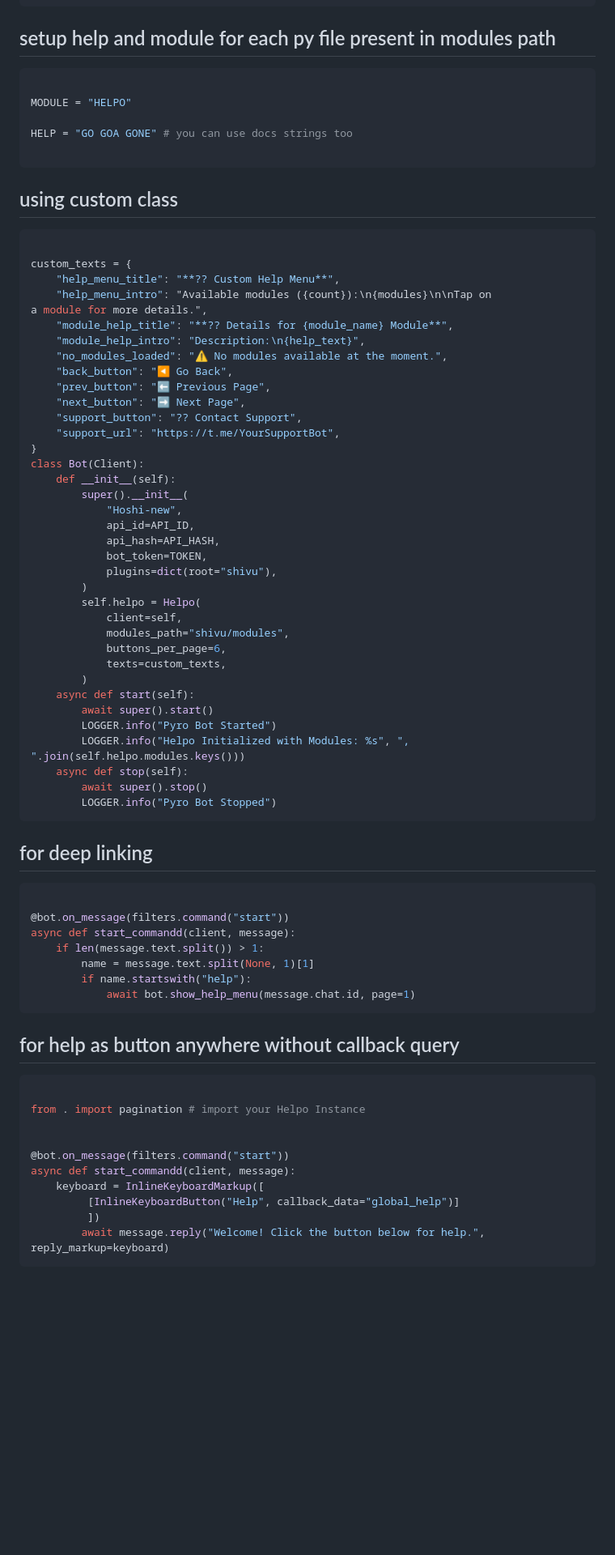
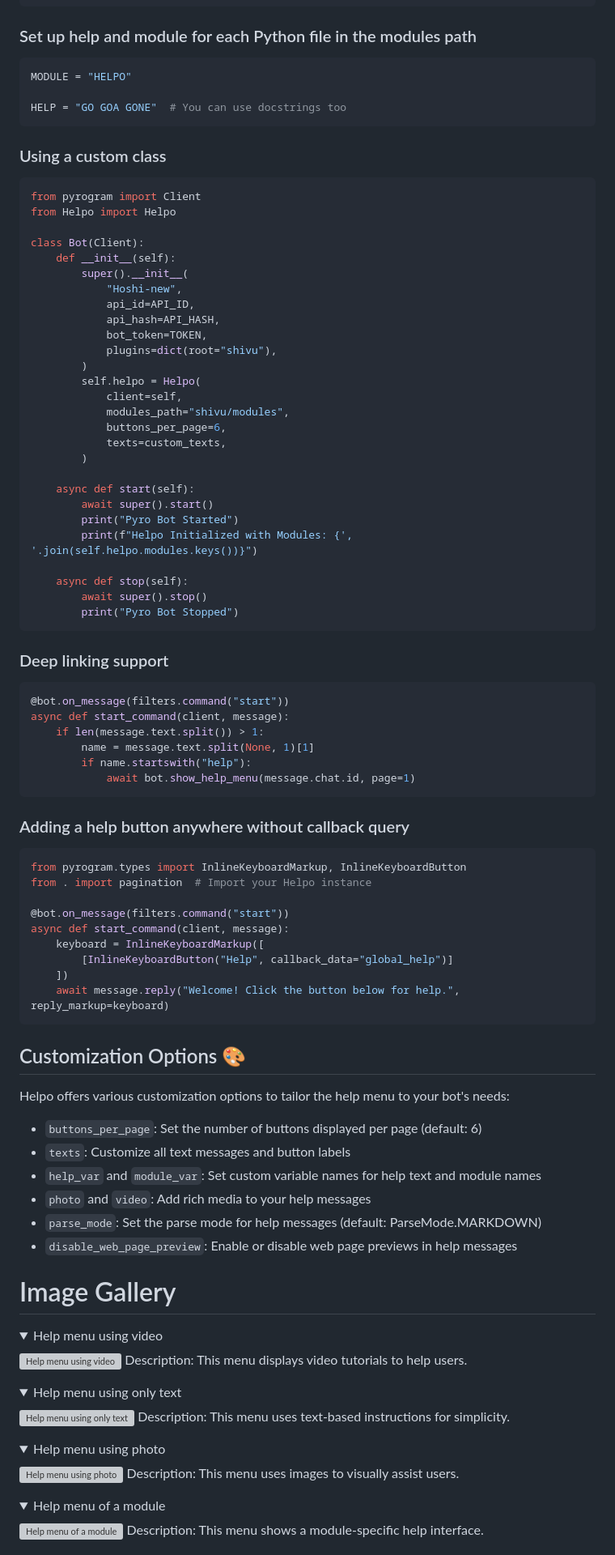
Before and after one commit to mohsinkhann12/pyrohelpo, a Markdown page: README.md, the part around one of its changes. Shown at 81% size. Rendered like a GitHub page; folded sections open; blank space fills up the shorter version; grey boxes are pictures that could not be loaded.

````diff
--- a/README.md
+++ b/README.md
@@ -52,33 +52,20 @@ pagination = Helpo(
 )
 ```
 
-##  setup help and module for each py file present in modules path
+### Set up help and module for each Python file in the modules path
 
 ```python
-
 MODULE = "HELPO"
 
-HELP = "GO GOA GONE" # you can use docs strings too
-
+HELP = "GO GOA GONE"  # You can use docstrings too
 ```
 
-## using custom class
+### Using a custom class
 
 ```python
+from pyrogram import Client
+from Helpo import Helpo
 
-custom_texts = {
-    "help_menu_title": "**?? Custom Help Menu**",
-    "help_menu_intro": "Available modules ({count}):\n{modules}\n\nTap on
-a module for more details.",
-    "module_help_title": "**?? Details for {module_name} Module**",
-    "module_help_intro": "Description:\n{help_text}",
-    "no_modules_loaded": "⚠️ No modules available at the moment.",
-    "back_button": "◀️ Go Back",
-    "prev_button": "⬅️ Previous Page",
-    "next_button": "➡️ Next Page",
-    "support_button": "?? Contact Support",
-    "support_url": "https://t.me/YourSupportBot",
-}
 class Bot(Client):
     def __init__(self):
         super().__init__(
@@ -94,38 +81,82 @@ class Bot(Client):
             buttons_per_page=6,
             texts=custom_texts,
         )
+
     async def start(self):
         await super().start()
-        LOGGER.info("Pyro Bot Started")
-        LOGGER.info("Helpo Initialized with Modules: %s", ", ".join(self.helpo.modules.keys()))
+        print("Pyro Bot Started")
+        print(f"Helpo Initialized with Modules: {', '.join(self.helpo.modules.keys())}")
+
     async def stop(self):
         await super().stop()
-        LOGGER.info("Pyro Bot Stopped")
+        print("Pyro Bot Stopped")
 ```
 
-## for deep linking
+### Deep linking support
 
 ```python
-
 @bot.on_message(filters.command("start"))
-async def start_commandd(client, message):
+async def start_command(client, message):
     if len(message.text.split()) > 1:
         name = message.text.split(None, 1)[1]
         if name.startswith("help"):
             await bot.show_help_menu(message.chat.id, page=1)
 ```
 
-## for help as button anywhere without callback query
+### Adding a help button anywhere without callback query
 
 ```python
-
-from . import pagination # import your Helpo Instance
-
+from pyrogram.types import InlineKeyboardMarkup, InlineKeyboardButton
+from . import pagination  # Import your Helpo instance
 
 @bot.on_message(filters.command("start"))
-async def start_commandd(client, message):
+async def start_command(client, message):
     keyboard = InlineKeyboardMarkup([
-         [InlineKeyboardButton("Help", callback_data="global_help")]
-         ])
-        await message.reply("Welcome! Click the button below for help.", reply_markup=keyboard)
+        [InlineKeyboardButton("Help", callback_data="global_help")]
+    ])
+    await message.reply("Welcome! Click the button below for help.", reply_markup=keyboard)
 ```
+
+## Customization Options 🎨
+
+Helpo offers various customization options to tailor the help menu to your bot's needs:
+
+- `buttons_per_page`: Set the number of buttons displayed per page (default: 6)
+- `texts`: Customize all text messages and button labels
+- `help_var` and `module_var`: Set custom variable names for help text and module names
+- `photo` and `video`: Add rich media to your help messages
+- `parse_mode`: Set the parse mode for help messages (default: ParseMode.MARKDOWN)
+- `disable_web_page_preview`: Enable or disable web page previews in help messages
+
+# Image Gallery
+
+<details>
+<summary>Help menu using video</summary>
+
+![Help menu using video](https://i.ibb.co/W6GSqRx/b8a4679a3f10.jpg)
+Description: This menu displays video tutorials to help users.
+
+</details>
+
+<details>
+<summary>Help menu using only text</summary>
+
+![Help menu using only text](https://i.ibb.co/Ct5P1jQ/68a1de1130d3.jpg)
+Description: This menu uses text-based instructions for simplicity.
+
+</details>
+
+<details>
+<summary>Help menu using photo</summary>
+
+![Help menu using photo](https://i.ibb.co/H70SLgQ/741d52da8c46.jpg)
+Description: This menu uses images to visually assist users.
+
+</details>
+
+<details>
+<summary>Help menu of a module</summary>
+
+![Help menu of a module](https://i.ibb.co/BzFD1kj/ad4c32676c6e.jpg)
+Description: This menu shows a module-specific help interface.
+
````
Also changed, not shown: other parts of README.md (+51 -3 lines).
